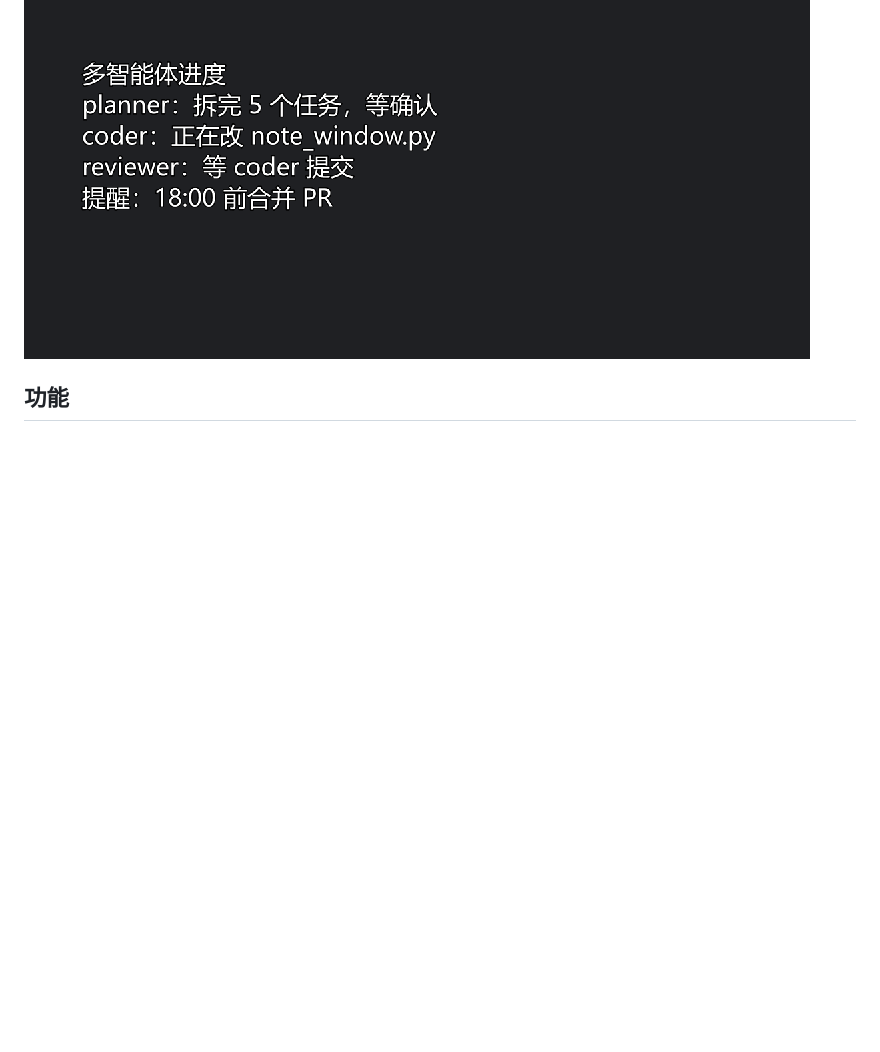
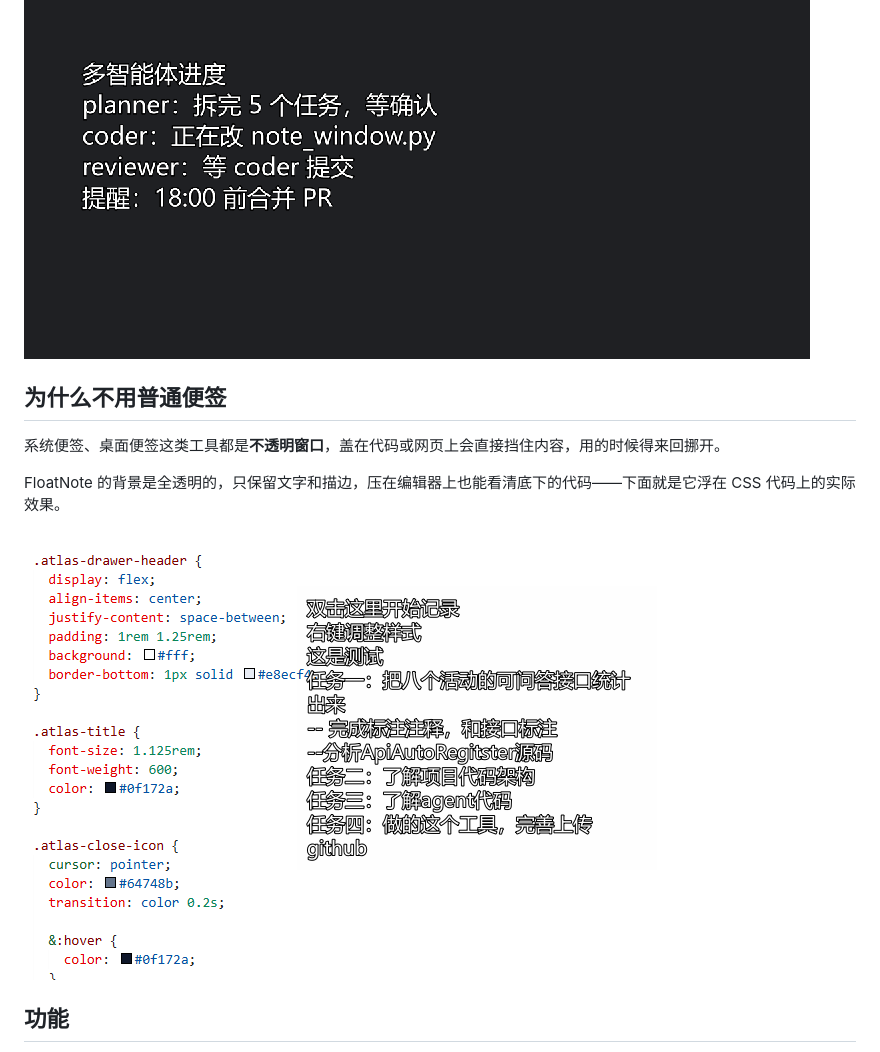
Before and after one commit to gosleeper/floating-note, a Markdown page: README.md, the part around the change. GitHub-like rendering; pictures changed too: docs/why-transparent.png (added); blank space fills up the shorter version.

Commit message:
docs(悬浮便签): 补充“为什么不用普通便签”说明与截图
为何：README 缺少对“透明”这一定位优势的直观解释
改动：新增段落说明普通便签不透明会遮挡内容；加入浮在 CSS 代码上的实拍图
影响：仅文档与图片

```diff
--- a/README.md
+++ b/README.md
@@ -5,6 +5,14 @@
 FloatNote 是一个常驻桌面的透明悬浮记事本。像桌面歌词一样浮在所有窗口之上，把「谁在做什么、做到哪了」随手记下来，抬眼就能看到，不用切窗口翻聊天记录。
 
 ![demo](docs/demo.png)
+
+## 为什么不用普通便签
+
+系统便签、桌面便签这类工具都是**不透明窗口**，盖在代码或网页上会直接挡住内容，用的时候得来回挪开。
+
+FloatNote 的背景是全透明的，只保留文字和描边，压在编辑器上也能看清底下的代码——下面就是它浮在 CSS 代码上的实际效果。
+
+![透明悬浮在代码上](docs/why-transparent.png)
 
 ## 功能
 
```
